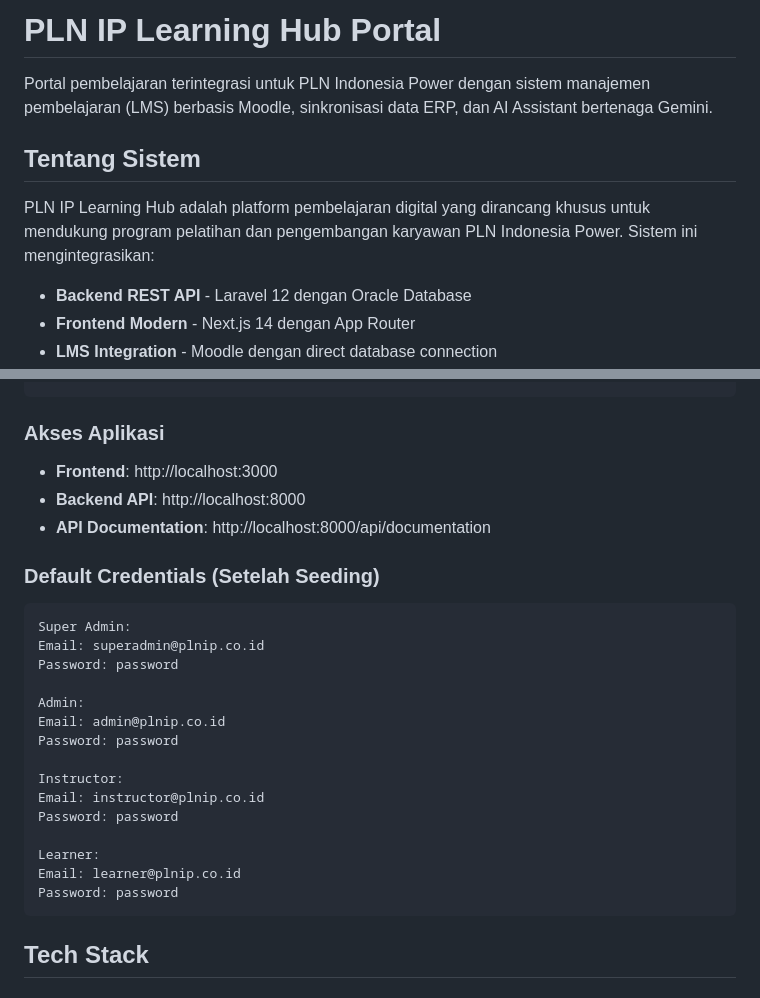
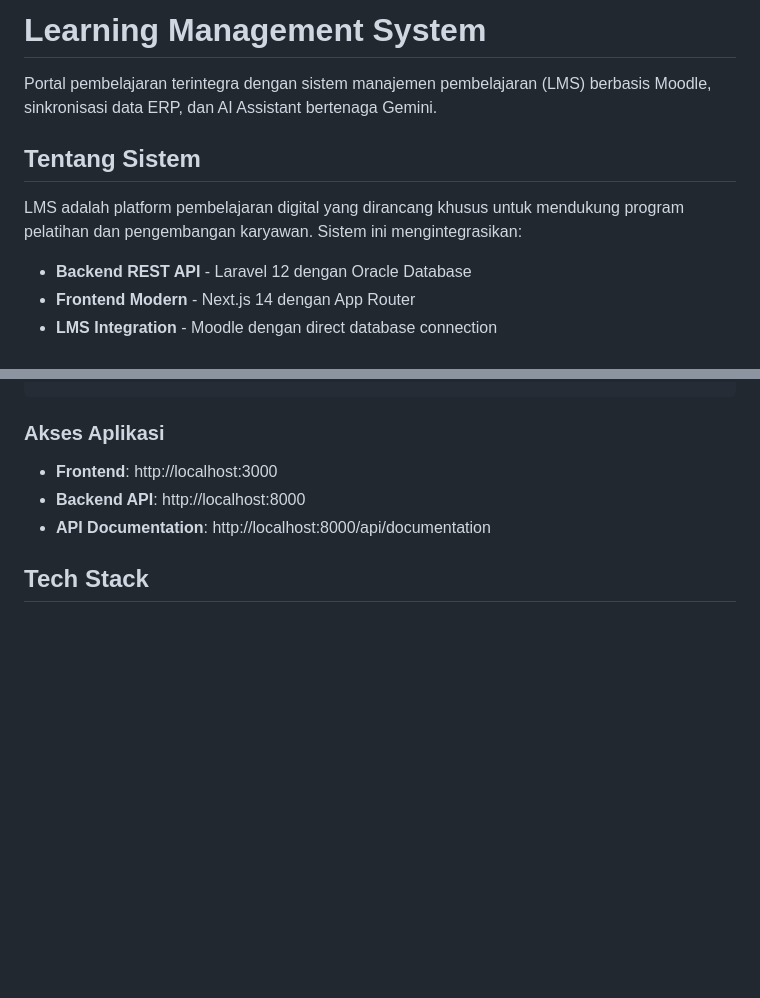
Before and after one commit to pamongsky/plnip-learninghub-be, a Markdown page: README.md, 2 parts joined by grey strips. GitHub-like rendering; blank space fills up the shorter version.

````diff
--- a/README.md
+++ b/README.md
@@ -1,10 +1,10 @@
-# PLN IP Learning Hub Portal
+# Learning Management System
 
-Portal pembelajaran terintegrasi untuk PLN Indonesia Power dengan sistem manajemen pembelajaran (LMS) berbasis Moodle, sinkronisasi data ERP, dan AI Assistant bertenaga Gemini.
+Portal pembelajaran terintegra dengan sistem manajemen pembelajaran (LMS) berbasis Moodle, sinkronisasi data ERP, dan AI Assistant bertenaga Gemini.
 
 ## Tentang Sistem
 
-PLN IP Learning Hub adalah platform pembelajaran digital yang dirancang khusus untuk mendukung program pelatihan dan pengembangan karyawan PLN Indonesia Power. Sistem ini mengintegrasikan:
+LMS adalah platform pembelajaran digital yang dirancang khusus untuk mendukung program pelatihan dan pengembangan karyawan. Sistem ini mengintegrasikan:
 
 - **Backend REST API** - Laravel 12 dengan Oracle Database
 - **Frontend Modern** - Next.js 14 dengan App Router
@@ -117,26 +117,6 @@ npm run dev
 - **Backend API**: http://localhost:8000
 - **API Documentation**: http://localhost:8000/api/documentation
 
-### Default Credentials (Setelah Seeding)
-
-```
-Super Admin:
-Email: superadmin@plnip.co.id
-Password: password
-
-Admin:
-Email: admin@plnip.co.id
-Password: password
-
-Instructor:
-Email: instructor@plnip.co.id
-Password: password
-
-Learner:
-Email: learner@plnip.co.id
-Password: password
-```
-
 ## Tech Stack
 
 ### Backend
````
Also changed, not shown: other parts of README.md (+0 -51 lines).
